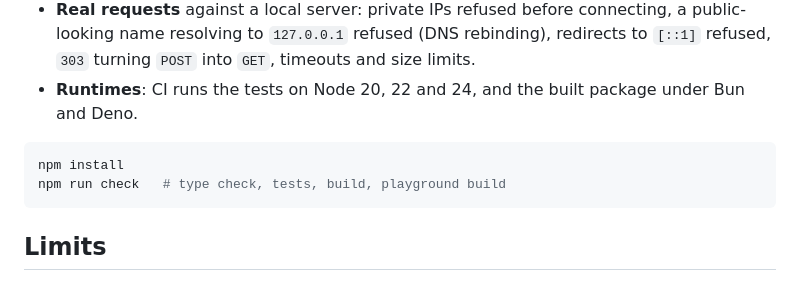
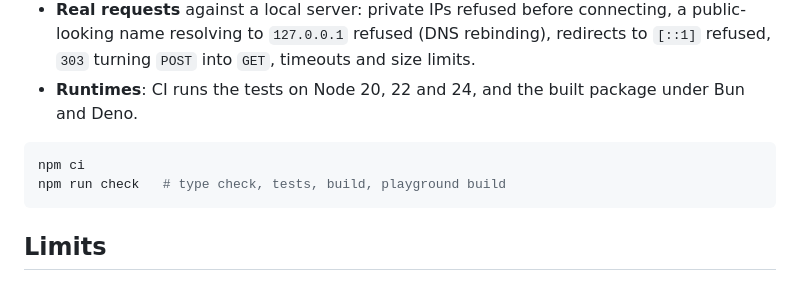
Before and after one commit to qaweem321/no-ssrf, a Markdown page: README.md, the part around the change. Rendered like a GitHub page.

Commit message:
docs: use npm ci for local setup
Installs the exact versions in the lockfile, like CI does.

Co-Authored-By: Claude Opus 5.5 <noreply@anthropic.com>

````diff
--- a/README.md
+++ b/README.md
@@ -125,7 +125,7 @@ checkAddress("64:ff9b::a9fe:a9fe");
 - **Runtimes**: CI runs the tests on Node 20, 22 and 24, and the built package under Bun and Deno.
 
 ```bash
-npm install
+npm ci
 npm run check   # type check, tests, build, playground build
 ```
 
````
